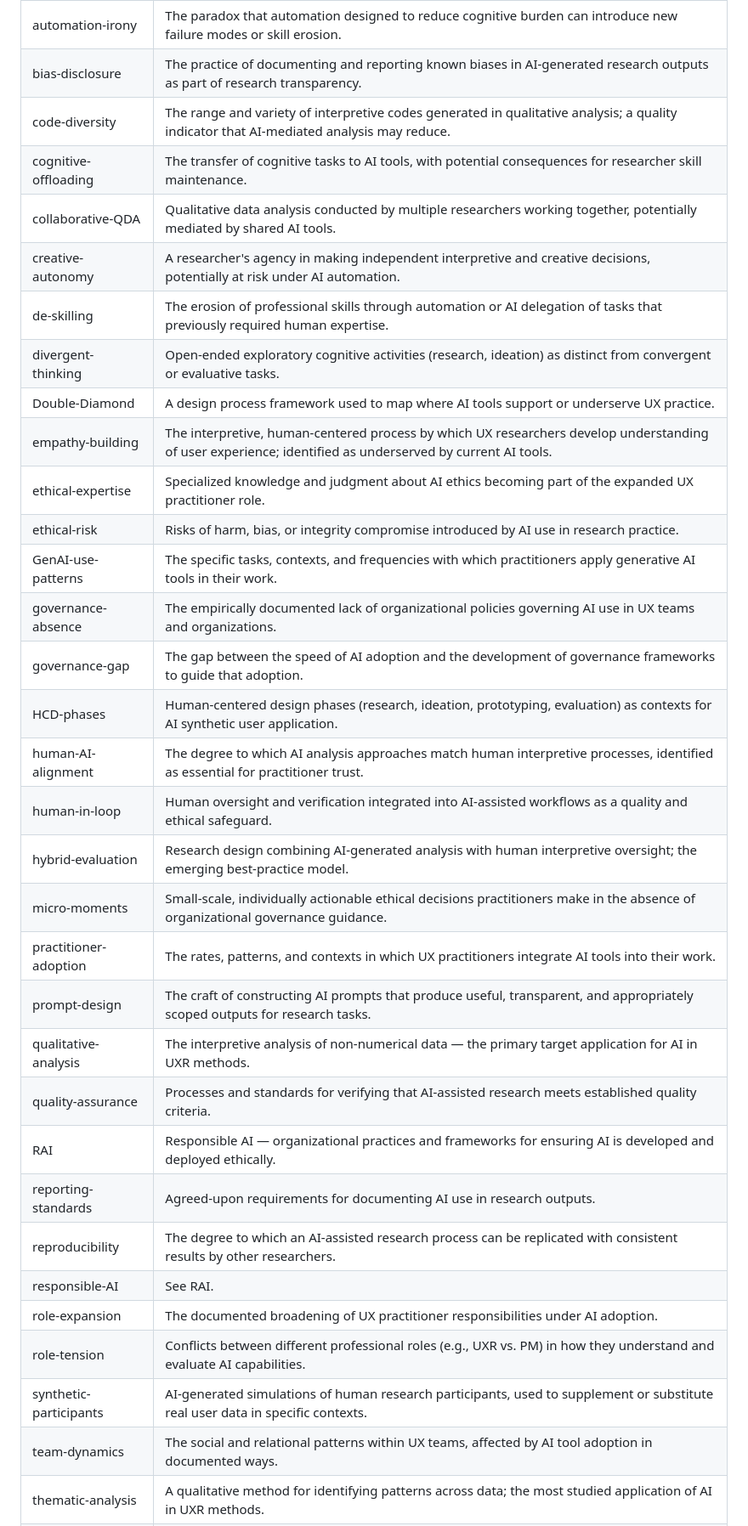
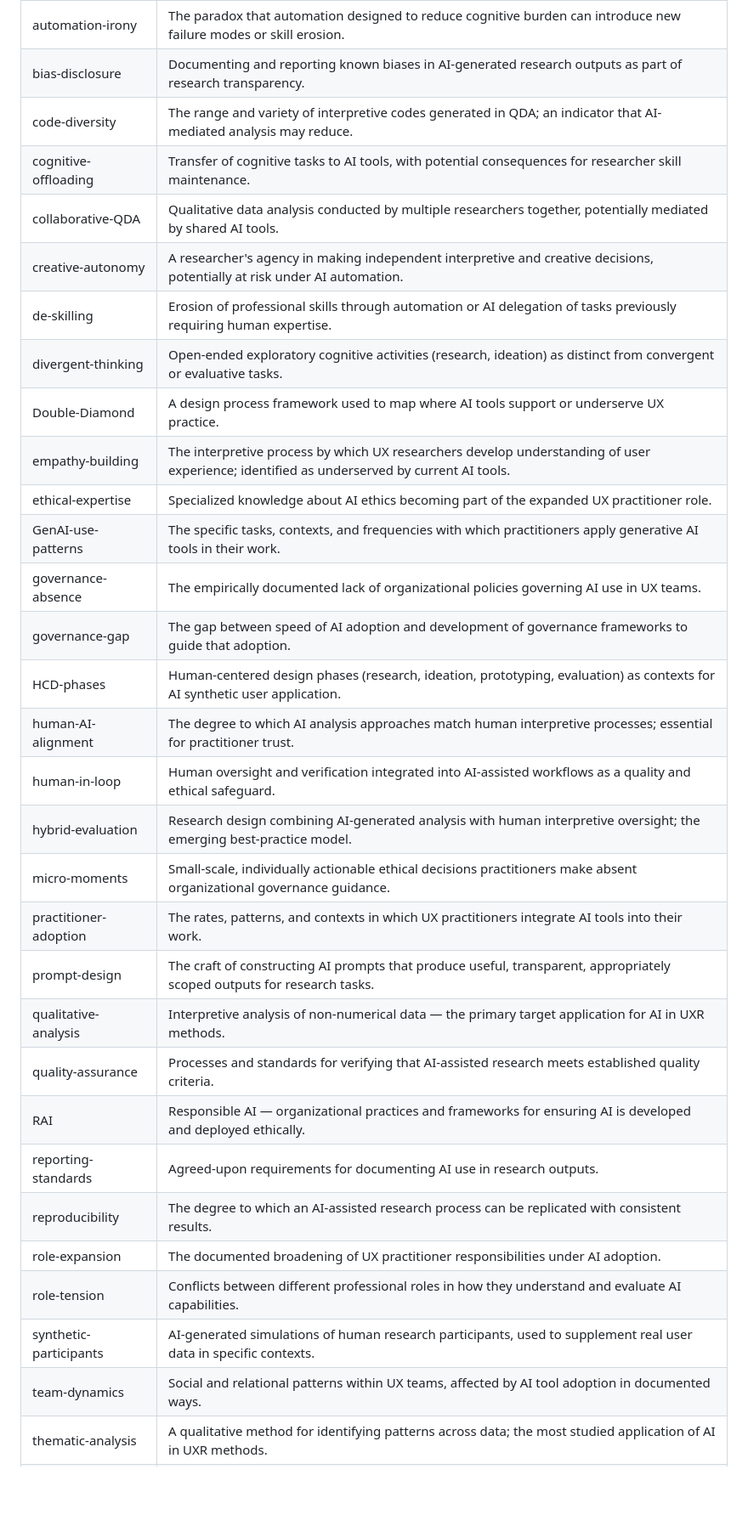
Before and after one commit to gruxie/thinkfirstlit, a Markdown page: thinkfirstlit_20260416.md, the part around one of its changes. Shown at 85% size. GitHub-like rendering; blank space fills up the shorter version.

```diff
--- a/thinkfirstlit_20260416.md
+++ b/thinkfirstlit_20260416.md
@@ -531,34 +529,32 @@ Provides a comparative cross-sector governance analysis whose five core domains
 | automation-irony | The paradox that automation designed to reduce cognitive burden can introduce new failure modes or skill erosion. |
-| bias-disclosure | The practice of documenting and reporting known biases in AI-generated research outputs as part of research transparency. |
-| code-diversity | The range and variety of interpretive codes generated in qualitative analysis; a quality indicator that AI-mediated analysis may reduce. |
-| cognitive-offloading | The transfer of cognitive tasks to AI tools, with potential consequences for researcher skill maintenance. |
-| collaborative-QDA | Qualitative data analysis conducted by multiple researchers working together, potentially mediated by shared AI tools. |
+| bias-disclosure | Documenting and reporting known biases in AI-generated research outputs as part of research transparency. |
+| code-diversity | The range and variety of interpretive codes generated in QDA; an indicator that AI-mediated analysis may reduce. |
+| cognitive-offloading | Transfer of cognitive tasks to AI tools, with potential consequences for researcher skill maintenance. |
+| collaborative-QDA | Qualitative data analysis conducted by multiple researchers together, potentially mediated by shared AI tools. |
 | creative-autonomy | A researcher's agency in making independent interpretive and creative decisions, potentially at risk under AI automation. |
-| de-skilling | The erosion of professional skills through automation or AI delegation of tasks that previously required human expertise. |
+| de-skilling | Erosion of professional skills through automation or AI delegation of tasks previously requiring human expertise. |
 | divergent-thinking | Open-ended exploratory cognitive activities (research, ideation) as distinct from convergent or evaluative tasks. |
 | Double-Diamond | A design process framework used to map where AI tools support or underserve UX practice. |
-| empathy-building | The interpretive, human-centered process by which UX researchers develop understanding of user experience; identified as underserved by current AI tools. |
-| ethical-expertise | Specialized knowledge and judgment about AI ethics becoming part of the expanded UX practitioner role. |
-| ethical-risk | Risks of harm, bias, or integrity compromise introduced by AI use in research practice. |
+| empathy-building | The interpretive process by which UX researchers develop understanding of user experience; identified as underserved by current AI tools. |
+| ethical-expertise | Specialized knowledge about AI ethics becoming part of the expanded UX practitioner role. |
 | GenAI-use-patterns | The specific tasks, contexts, and frequencies with which practitioners apply generative AI tools in their work. |
-| governance-absence | The empirically documented lack of organizational policies governing AI use in UX teams and organizations. |
-| governance-gap | The gap between the speed of AI adoption and the development of governance frameworks to guide that adoption. |
+| governance-absence | The empirically documented lack of organizational policies governing AI use in UX teams. |
+| governance-gap | The gap between speed of AI adoption and development of governance frameworks to guide that adoption. |
 | HCD-phases | Human-centered design phases (research, ideation, prototyping, evaluation) as contexts for AI synthetic user application. |
-| human-AI-alignment | The degree to which AI analysis approaches match human interpretive processes, identified as essential for practitioner trust. |
+| human-AI-alignment | The degree to which AI analysis approaches match human interpretive processes; essential for practitioner trust. |
 | human-in-loop | Human oversight and verification integrated into AI-assisted workflows as a quality and ethical safeguard. |
 | hybrid-evaluation | Research design combining AI-generated analysis with human interpretive oversight; the emerging best-practice model. |
-| micro-moments | Small-scale, individually actionable ethical decisions practitioners make in the absence of organizational governance guidance. |
+| micro-moments | Small-scale, individually actionable ethical decisions practitioners make absent organizational governance guidance. |
 | practitioner-adoption | The rates, patterns, and contexts in which UX practitioners integrate AI tools into their work. |
-| prompt-design | The craft of constructing AI prompts that produce useful, transparent, and appropriately scoped outputs for research tasks. |
-| qualitative-analysis | The interpretive analysis of non-numerical data — the primary target application for AI in UXR methods. |
+| prompt-design | The craft of constructing AI prompts that produce useful, transparent, appropriately scoped outputs for research tasks. |
+| qualitative-analysis | Interpretive analysis of non-numerical data — the primary target application for AI in UXR methods. |
 | quality-assurance | Processes and standards for verifying that AI-assisted research meets established quality criteria. |
 | RAI | Responsible AI — organizational practices and frameworks for ensuring AI is developed and deployed ethically. |
 | reporting-standards | Agreed-upon requirements for documenting AI use in research outputs. |
-| reproducibility | The degree to which an AI-assisted research process can be replicated with consistent results by other researchers. |
-| responsible-AI | See RAI. |
+| reproducibility | The degree to which an AI-assisted research process can be replicated with consistent results. |
 | role-expansion | The documented broadening of UX practitioner responsibilities under AI adoption. |
-| role-tension | Conflicts between different professional roles (e.g., UXR vs. PM) in how they understand and evaluate AI capabilities. |
-| synthetic-participants | AI-generated simulations of human research participants, used to supplement or substitute real user data in specific contexts. |
-| team-dynamics | The social and relational patterns within UX teams, affected by AI tool adoption in documented ways. |
+| role-tension | Conflicts between different professional roles in how they understand and evaluate AI capabilities. |
+| synthetic-participants | AI-generated simulations of human research participants, used to supplement real user data in specific contexts. |
+| team-dynamics | Social and relational patterns within UX teams, affected by AI tool adoption in documented ways. |
 | thematic-analysis | A qualitative method for identifying patterns across data; the most studied application of AI in UXR methods. |
 | transparency | The degree to which AI tool use, configurations, and outputs are disclosed and documented in research practice. |
```
Also changed, not shown: other parts of thinkfirstlit_20260416.md (+113 -119 lines).
